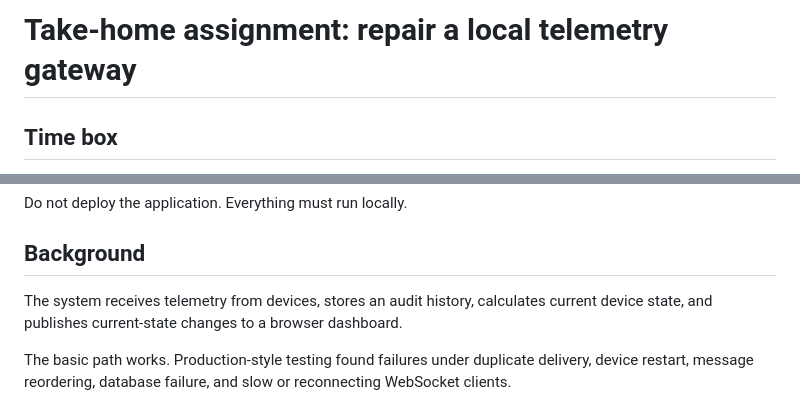
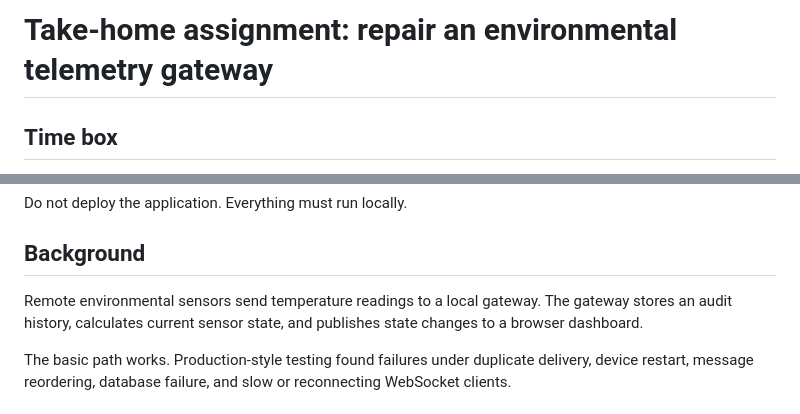
Before and after one commit to ARIERICYRON/job-assignment-01, a Markdown page: TASK.md, 2 parts joined by grey strips. GitHub-like rendering.

Commit message:
Assignment: refine scenario

```diff
--- a/TASK.md
+++ b/TASK.md
@@ -1,4 +1,4 @@
-# Take-home assignment: repair a local telemetry gateway
+# Take-home assignment: repair an environmental telemetry gateway
 
 ## Time box
 
@@ -18,7 +18,7 @@ Do not deploy the application. Everything must run locally.
 
 ## Background
 
-The system receives telemetry from devices, stores an audit history, calculates current device state, and publishes current-state changes to a browser dashboard.
+Remote environmental sensors send temperature readings to a local gateway. The gateway stores an audit history, calculates current sensor state, and publishes state changes to a browser dashboard.
 
 The basic path works. Production-style testing found failures under duplicate delivery, device restart, message reordering, database failure, and slow or reconnecting WebSocket clients.
 
```
Also changed, not shown: README.md (+1 -1 lines).
